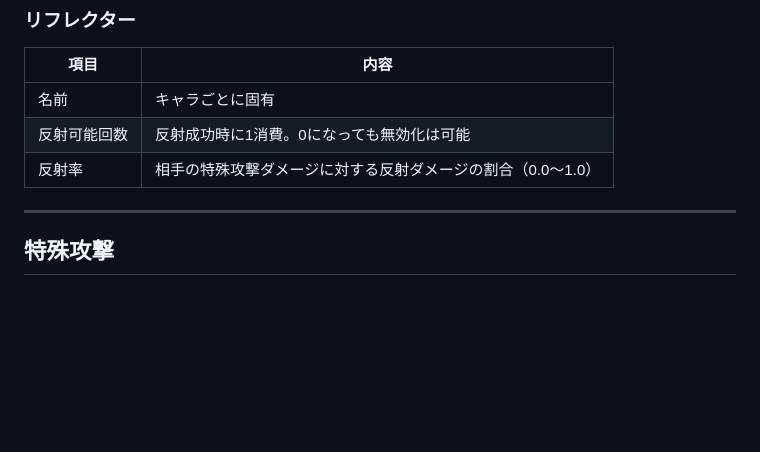
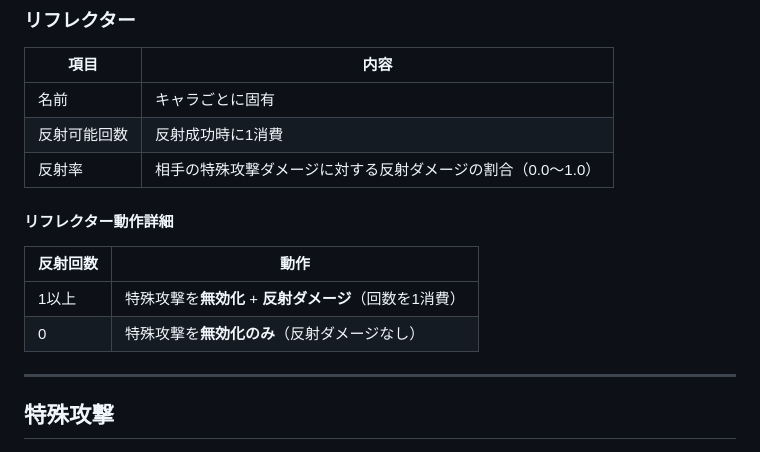
Before and after one commit to kumasanboshi/monster-buttle, a Markdown page: docs/PROJECT.md, the part around the change. Rendered like a GitHub page; blank space fills up the shorter version.

Commit message:
docs: リフレクター動作詳細を明確化
- 反射回数1以上: 無効化 + 反射ダメージ
- 反射回数0: 無効化のみ（反射ダメージなし）

https://claude.ai/code/session_01DuxYAJ5G8VPEvgKUiewQs1

```diff
--- a/docs/PROJECT.md
+++ b/docs/PROJECT.md
@@ -221,8 +221,15 @@
 | 項目 | 内容 |
 |------|------|
 | 名前 | キャラごとに固有 |
-| 反射可能回数 | 反射成功時に1消費。0になっても無効化は可能 |
+| 反射可能回数 | 反射成功時に1消費 |
 | 反射率 | 相手の特殊攻撃ダメージに対する反射ダメージの割合（0.0〜1.0） |
+
+#### リフレクター動作詳細
+
+| 反射回数 | 動作 |
+|---------|------|
+| 1以上 | 特殊攻撃を**無効化** + **反射ダメージ**（回数を1消費） |
+| 0 | 特殊攻撃を**無効化のみ**（反射ダメージなし） |
 
 ---
 
```
